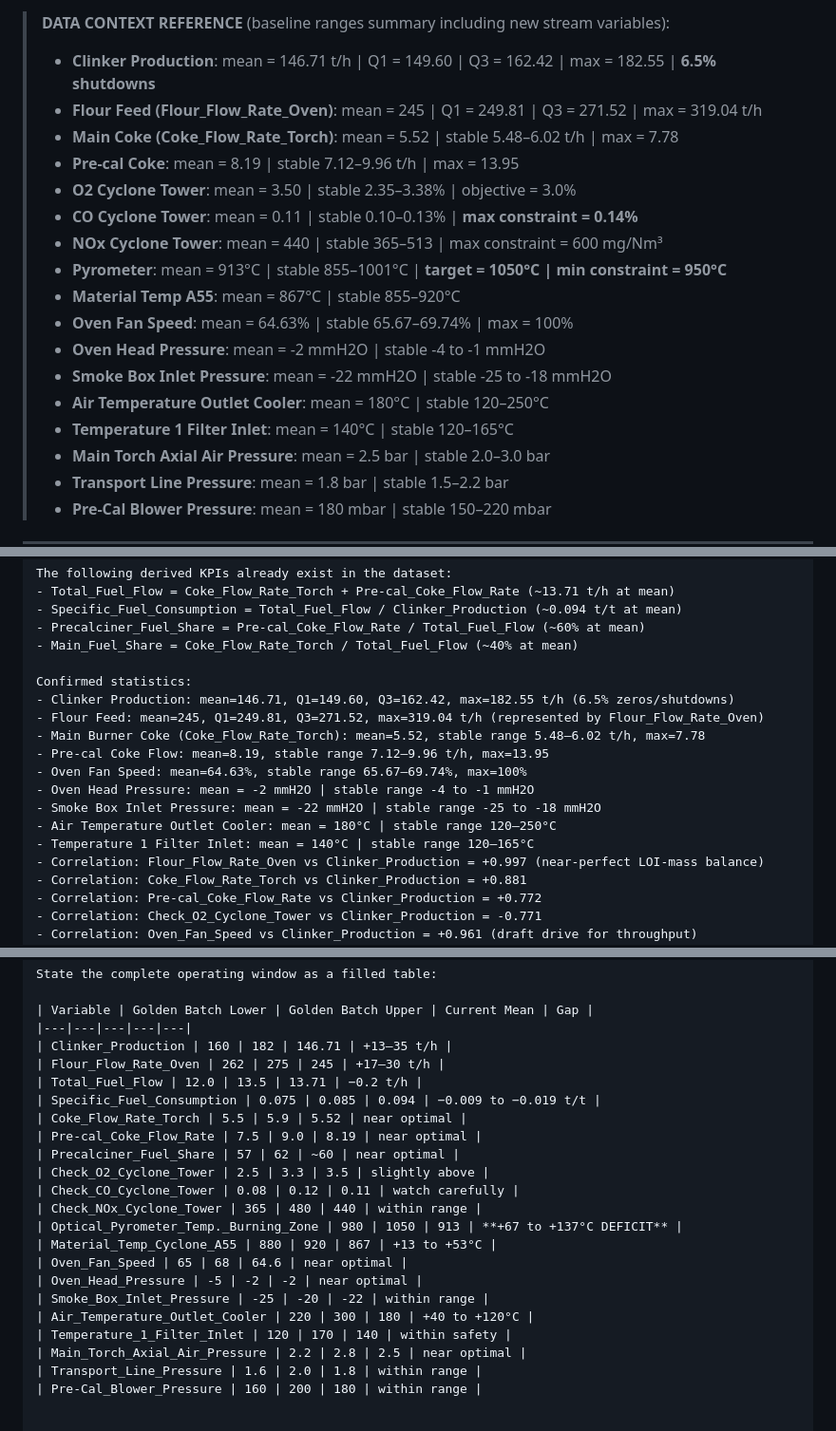
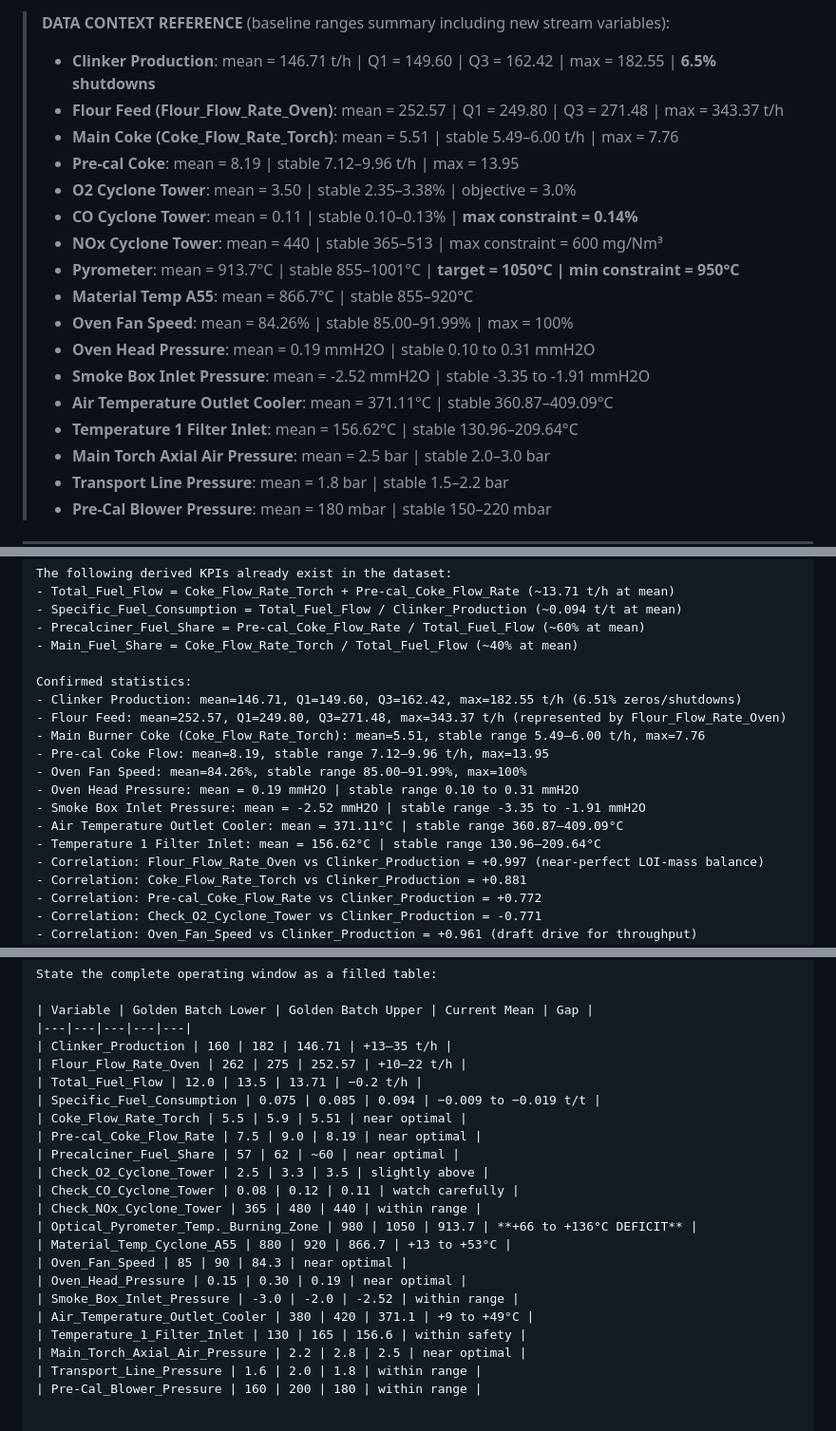
Before and after one commit to ranjanoa/DataEDA, a Markdown page: voltarintin_complete_updated_prompt.md, 3 parts joined by grey strips. Shown at 95% size. Drawn GitHub-style.

Commit message:
Update complete prompt baseline statistics with exact values from the new dataset

```diff
--- a/voltarintin_complete_updated_prompt.md
+++ b/voltarintin_complete_updated_prompt.md
@@ -12,19 +12,19 @@
 
 > **DATA CONTEXT REFERENCE** (baseline ranges summary including new stream variables):
 > - **Clinker Production**: mean = 146.71 t/h | Q1 = 149.60 | Q3 = 162.42 | max = 182.55 | **6.5% shutdowns**
-> - **Flour Feed (Flour_Flow_Rate_Oven)**: mean = 245 | Q1 = 249.81 | Q3 = 271.52 | max = 319.04 t/h
-> - **Main Coke (Coke_Flow_Rate_Torch)**: mean = 5.52 | stable 5.48–6.02 t/h | max = 7.78
+> - **Flour Feed (Flour_Flow_Rate_Oven)**: mean = 252.57 | Q1 = 249.80 | Q3 = 271.48 | max = 343.37 t/h
+> - **Main Coke (Coke_Flow_Rate_Torch)**: mean = 5.51 | stable 5.49–6.00 t/h | max = 7.76
 > - **Pre-cal Coke**: mean = 8.19 | stable 7.12–9.96 t/h | max = 13.95
 > - **O2 Cyclone Tower**: mean = 3.50 | stable 2.35–3.38% | objective = 3.0%
 > - **CO Cyclone Tower**: mean = 0.11 | stable 0.10–0.13% | **max constraint = 0.14%**
 > - **NOx Cyclone Tower**: mean = 440 | stable 365–513 | max constraint = 600 mg/Nm³
-> - **Pyrometer**: mean = 913°C | stable 855–1001°C | **target = 1050°C | min constraint = 950°C**
-> - **Material Temp A55**: mean = 867°C | stable 855–920°C
-> - **Oven Fan Speed**: mean = 64.63% | stable 65.67–69.74% | max = 100%
-> - **Oven Head Pressure**: mean = -2 mmH2O | stable -4 to -1 mmH2O
-> - **Smoke Box Inlet Pressure**: mean = -22 mmH2O | stable -25 to -18 mmH2O
-> - **Air Temperature Outlet Cooler**: mean = 180°C | stable 120–250°C
-> - **Temperature 1 Filter Inlet**: mean = 140°C | stable 120–165°C
+> - **Pyrometer**: mean = 913.7°C | stable 855–1001°C | **target = 1050°C | min constraint = 950°C**
+> - **Material Temp A55**: mean = 866.7°C | stable 855–920°C
+> - **Oven Fan Speed**: mean = 84.26% | stable 85.00–91.99% | max = 100%
+> - **Oven Head Pressure**: mean = 0.19 mmH2O | stable 0.10 to 0.31 mmH2O
+> - **Smoke Box Inlet Pressure**: mean = -2.52 mmH2O | stable -3.35 to -1.91 mmH2O
+> - **Air Temperature Outlet Cooler**: mean = 371.11°C | stable 360.87–409.09°C
+> - **Temperature 1 Filter Inlet**: mean = 156.62°C | stable 130.96–209.64°C
 > - **Main Torch Axial Air Pressure**: mean = 2.5 bar | stable 2.0–3.0 bar
 > - **Transport Line Pressure**: mean = 1.8 bar | stable 1.5–2.2 bar
 > - **Pre-Cal Blower Pressure**: mean = 180 mbar | stable 150–220 mbar
@@ -75,15 +75,15 @@ The following derived KPIs already exist in the dataset:
 - Main_Fuel_Share = Coke_Flow_Rate_Torch / Total_Fuel_Flow (~40% at mean)
 
 Confirmed statistics:
-- Clinker Production: mean=146.71, Q1=149.60, Q3=162.42, max=182.55 t/h (6.5% zeros/shutdowns)
-- Flour Feed: mean=245, Q1=249.81, Q3=271.52, max=319.04 t/h (represented by Flour_Flow_Rate_Oven)
-- Main Burner Coke (Coke_Flow_Rate_Torch): mean=5.52, stable range 5.48–6.02 t/h, max=7.78
+- Clinker Production: mean=146.71, Q1=149.60, Q3=162.42, max=182.55 t/h (6.51% zeros/shutdowns)
+- Flour Feed: mean=252.57, Q1=249.80, Q3=271.48, max=343.37 t/h (represented by Flour_Flow_Rate_Oven)
+- Main Burner Coke (Coke_Flow_Rate_Torch): mean=5.51, stable range 5.49–6.00 t/h, max=7.76
 - Pre-cal Coke Flow: mean=8.19, stable range 7.12–9.96 t/h, max=13.95
-- Oven Fan Speed: mean=64.63%, stable range 65.67–69.74%, max=100%
-- Oven Head Pressure: mean = -2 mmH2O | stable range -4 to -1 mmH2O
-- Smoke Box Inlet Pressure: mean = -22 mmH2O | stable range -25 to -18 mmH2O
-- Air Temperature Outlet Cooler: mean = 180°C | stable range 120–250°C
-- Temperature 1 Filter Inlet: mean = 140°C | stable range 120–165°C
+- Oven Fan Speed: mean=84.26%, stable range 85.00–91.99%, max=100%
+- Oven Head Pressure: mean = 0.19 mmH2O | stable range 0.10 to 0.31 mmH2O
+- Smoke Box Inlet Pressure: mean = -2.52 mmH2O | stable range -3.35 to -1.91 mmH2O
+- Air Temperature Outlet Cooler: mean = 371.11°C | stable range 360.87–409.09°C
+- Temperature 1 Filter Inlet: mean = 156.62°C | stable range 130.96–209.64°C
 - Correlation: Flour_Flow_Rate_Oven vs Clinker_Production = +0.997 (near-perfect LOI-mass balance)
 - Correlation: Coke_Flow_Rate_Torch vs Clinker_Production = +0.881
 - Correlation: Pre-cal_Coke_Flow_Rate vs Clinker_Production = +0.772
@@ -413,22 +413,22 @@ State the complete operating window as a filled table:
 | Variable | Golden Batch Lower | Golden Batch Upper | Current Mean | Gap |
 |---|---|---|---|---|
 | Clinker_Production | 160 | 182 | 146.71 | +13–35 t/h |
-| Flour_Flow_Rate_Oven | 262 | 275 | 245 | +17–30 t/h |
+| Flour_Flow_Rate_Oven | 262 | 275 | 252.57 | +10–22 t/h |
 | Total_Fuel_Flow | 12.0 | 13.5 | 13.71 | −0.2 t/h |
 | Specific_Fuel_Consumption | 0.075 | 0.085 | 0.094 | −0.009 to −0.019 t/t |
-| Coke_Flow_Rate_Torch | 5.5 | 5.9 | 5.52 | near optimal |
+| Coke_Flow_Rate_Torch | 5.5 | 5.9 | 5.51 | near optimal |
 | Pre-cal_Coke_Flow_Rate | 7.5 | 9.0 | 8.19 | near optimal |
 | Precalciner_Fuel_Share | 57 | 62 | ~60 | near optimal |
 | Check_O2_Cyclone_Tower | 2.5 | 3.3 | 3.5 | slightly above |
 | Check_CO_Cyclone_Tower | 0.08 | 0.12 | 0.11 | watch carefully |
 | Check_NOx_Cyclone_Tower | 365 | 480 | 440 | within range |
-| Optical_Pyrometer_Temp._Burning_Zone | 980 | 1050 | 913 | **+67 to +137°C DEFICIT** |
-| Material_Temp_Cyclone_A55 | 880 | 920 | 867 | +13 to +53°C |
-| Oven_Fan_Speed | 65 | 68 | 64.6 | near optimal |
-| Oven_Head_Pressure | -5 | -2 | -2 | near optimal |
-| Smoke_Box_Inlet_Pressure | -25 | -20 | -22 | within range |
-| Air_Temperature_Outlet_Cooler | 220 | 300 | 180 | +40 to +120°C |
-| Temperature_1_Filter_Inlet | 120 | 170 | 140 | within safety |
+| Optical_Pyrometer_Temp._Burning_Zone | 980 | 1050 | 913.7 | **+66 to +136°C DEFICIT** |
+| Material_Temp_Cyclone_A55 | 880 | 920 | 866.7 | +13 to +53°C |
+| Oven_Fan_Speed | 85 | 90 | 84.3 | near optimal |
+| Oven_Head_Pressure | 0.15 | 0.30 | 0.19 | near optimal |
+| Smoke_Box_Inlet_Pressure | -3.0 | -2.0 | -2.52 | within range |
+| Air_Temperature_Outlet_Cooler | 380 | 420 | 371.1 | +9 to +49°C |
+| Temperature_1_Filter_Inlet | 130 | 165 | 156.6 | within safety |
 | Main_Torch_Axial_Air_Pressure | 2.2 | 2.8 | 2.5 | near optimal |
 | Transport_Line_Pressure | 1.6 | 2.0 | 1.8 | within range |
 | Pre-Cal_Blower_Pressure | 160 | 200 | 180 | within range |
```
Also changed, not shown: other parts of voltarintin_complete_updated_prompt.md (+6 -6 lines).
